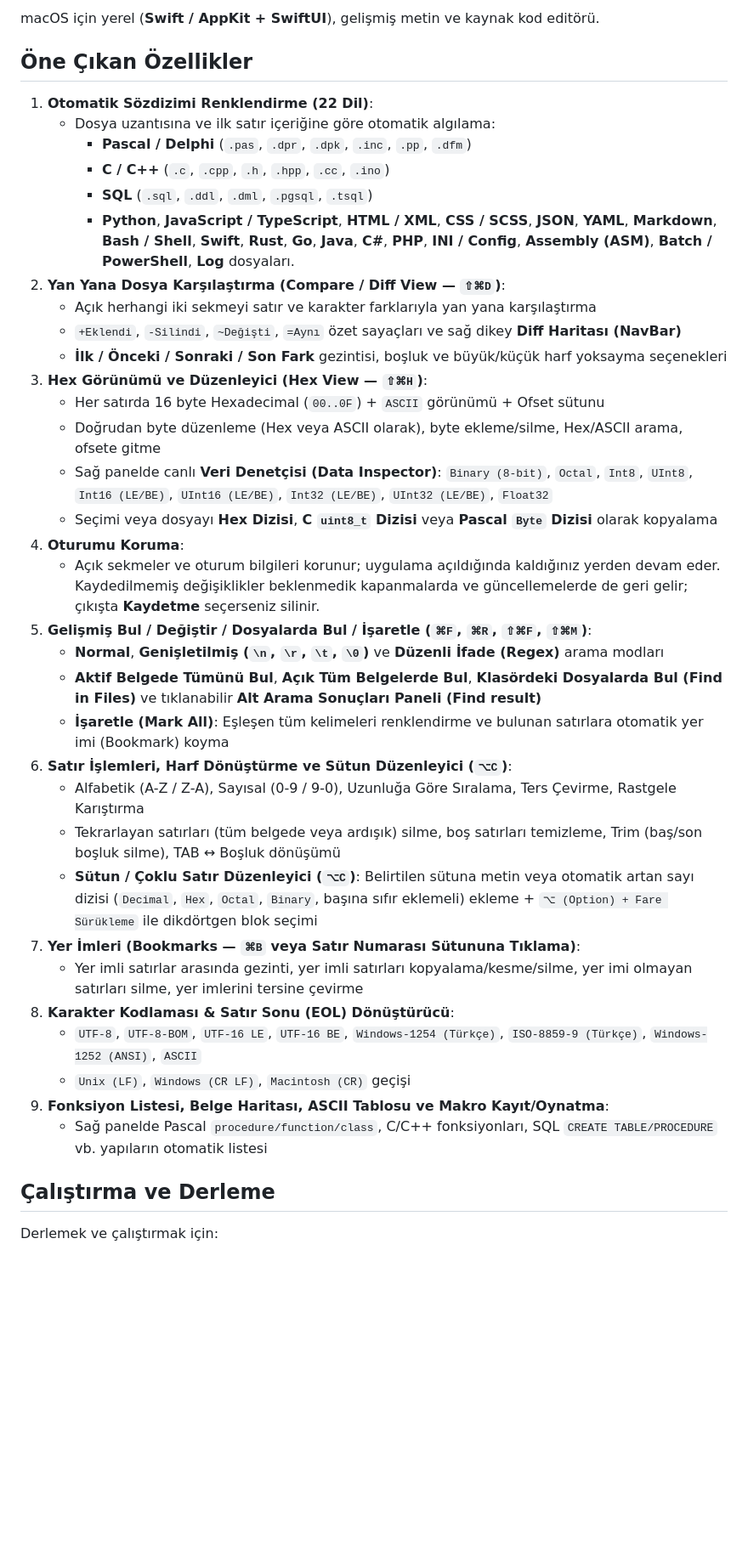
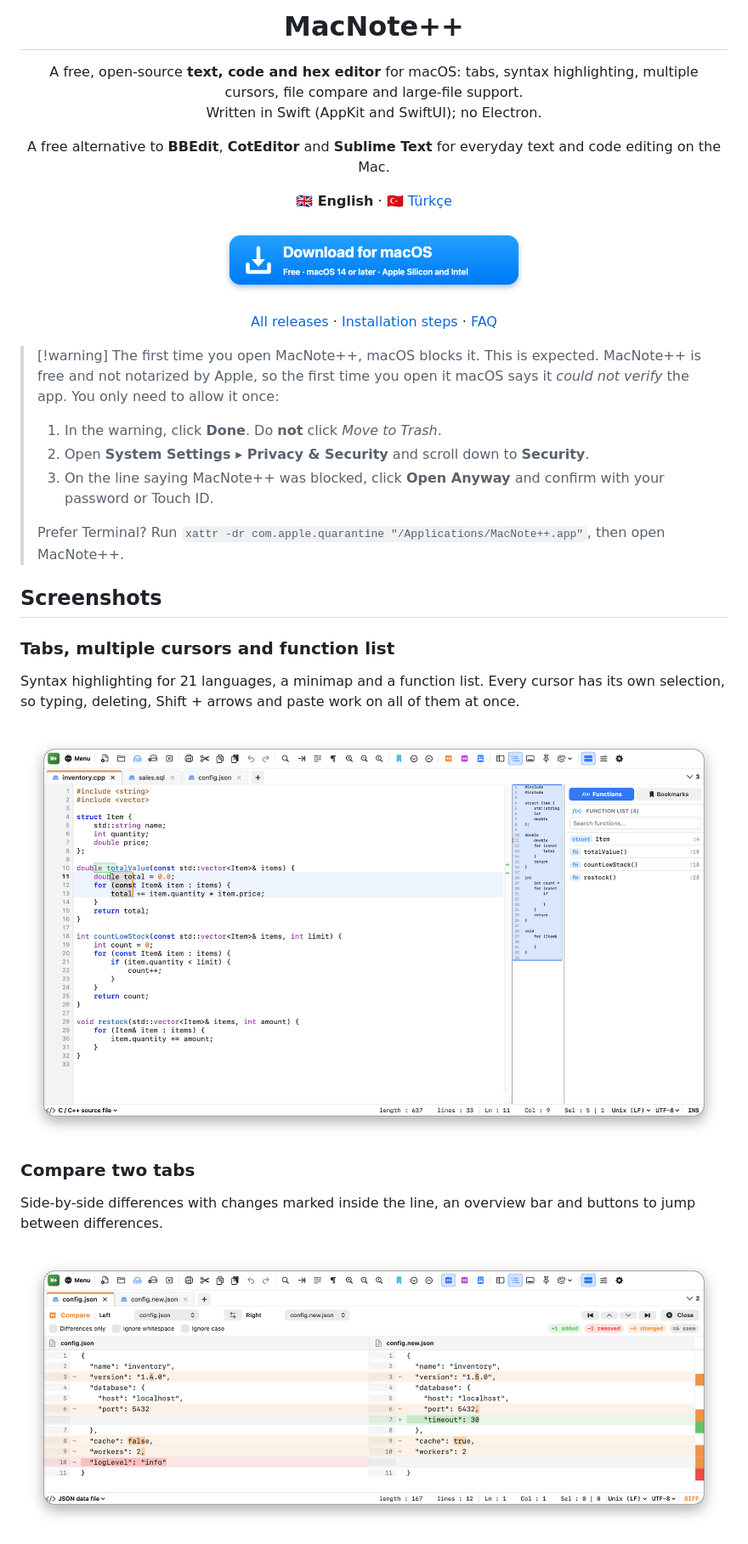
Before and after one commit to macfreeware/macnotepp, a Markdown page: README.md, the part around one of its changes. Shown at 85% size. Rendered like a GitHub page; pictures changed too: docs/download-button.png (added), docs/screenshots/compare.png (added), docs/screenshots/main-window.png (added); blank space fills up the shorter version.

Commit message:
README: English and Turkish, screenshots, download button
Co-Authored-By: Claude Opus 5.5 <noreply@anthropic.com>

```diff
--- a/README.md
+++ b/README.md
@@ -2,41 +4,47 @@
 
-macOS için yerel (**Swift / AppKit + SwiftUI**), gelişmiş metin ve kaynak kod editörü.
+<h1 align="center">MacNote++</h1>
 
-## Öne Çıkan Özellikler
+<p align="center">
+  A free, open-source <b>text, code and hex editor</b> for macOS: tabs, syntax highlighting, multiple cursors, file compare and large-file support.<br>
+  Written in Swift (AppKit and SwiftUI); no Electron.
+</p>
 
-1. **Otomatik Sözdizimi Renklendirme (22 Dil)**:
-   - Dosya uzantısına ve ilk satır içeriğine göre otomatik algılama:
-     - **Pascal / Delphi** (`.pas`, `.dpr`, `.dpk`, `.inc`, `.pp`, `.dfm`)
-     - **C / C++** (`.c`, `.cpp`, `.h`, `.hpp`, `.cc`, `.ino`)
-     - **SQL** (`.sql`, `.ddl`, `.dml`, `.pgsql`, `.tsql`)
-     - **Python**, **JavaScript / TypeScript**, **HTML / XML**, **CSS / SCSS**, **JSON**, **YAML**, **Markdown**, **Bash / Shell**, **Swift**, **Rust**, **Go**, **Java**, **C#**, **PHP**, **INI / Config**, **Assembly (ASM)**, **Batch / PowerShell**, **Log** dosyaları.
-2. **Yan Yana Dosya Karşılaştırma (Compare / Diff View — `⇧⌘D`)**:
-   - Açık herhangi iki sekmeyi satır ve karakter farklarıyla yan yana karşılaştırma
-   - `+Eklendi`, `-Silindi`, `~Değişti`, `=Aynı` özet sayaçları ve sağ dikey **Diff Haritası (NavBar)**
-   - **İlk / Önceki / Sonraki / Son Fark** gezintisi, boşluk ve büyük/küçük harf yoksayma seçenekleri
-3. **Hex Görünümü ve Düzenleyici (Hex View — `⇧⌘H`)**:
-   - Her satırda 16 byte Hexadecimal (`00..0F`) + `ASCII` görünümü + Ofset sütunu
-   - Doğrudan byte düzenleme (Hex veya ASCII olarak), byte ekleme/silme, Hex/ASCII arama, ofsete gitme
-   - Sağ panelde canlı **Veri Denetçisi (Data Inspector)**: `Binary (8-bit)`, `Octal`, `Int8`, `UInt8`, `Int16 (LE/BE)`, `UInt16 (LE/BE)`, `Int32 (LE/BE)`, `UInt32 (LE/BE)`, `Float32`
-   - Seçimi veya dosyayı **Hex Dizisi**, **C `uint8_t` Dizisi** veya **Pascal `Byte` Dizisi** olarak kopyalama
-4. **Oturumu Koruma**:
-   - Açık sekmeler ve oturum bilgileri korunur; uygulama açıldığında kaldığınız yerden devam eder. Kaydedilmemiş değişiklikler beklenmedik kapanmalarda ve güncellemelerde de geri gelir; çıkışta **Kaydetme** seçerseniz silinir.
-5. **Gelişmiş Bul / Değiştir / Dosyalarda Bul / İşaretle (`⌘F`, `⌘R`, `⇧⌘F`, `⇧⌘M`)**:
-   - **Normal**, **Genişletilmiş (`\n`, `\r`, `\t`, `\0`)** ve **Düzenli İfade (Regex)** arama modları
-   - **Aktif Belgede Tümünü Bul**, **Açık Tüm Belgelerde Bul**, **Klasördeki Dosyalarda Bul (Find in Files)** ve tıklanabilir **Alt Arama Sonuçları Paneli (Find result)**
-   - **İşaretle (Mark All)**: Eşleşen tüm kelimeleri renklendirme ve bulunan satırlara otomatik yer imi (Bookmark) koyma
-6. **Satır İşlemleri, Harf Dönüştürme ve Sütun Düzenleyici (`⌥C`)**:
-   - Alfabetik (A-Z / Z-A), Sayısal (0-9 / 9-0), Uzunluğa Göre Sıralama, Ters Çevirme, Rastgele Karıştırma
-   - Tekrarlayan satırları (tüm belgede veya ardışık) silme, boş satırları temizleme, Trim (baş/son boşluk silme), TAB ↔ Boşluk dönüşümü
-   - **Sütun / Çoklu Satır Düzenleyici (`⌥C`)**: Belirtilen sütuna metin veya otomatik artan sayı dizisi (`Decimal`, `Hex`, `Octal`, `Binary`, başına sıfır eklemeli) ekleme + `⌥ (Option) + Fare Sürükleme` ile dikdörtgen blok seçimi
-7. **Yer İmleri (Bookmarks — `⌘B` veya Satır Numarası Sütununa Tıklama)**:
-   - Yer imli satırlar arasında gezinti, yer imli satırları kopyalama/kesme/silme, yer imi olmayan satırları silme, yer imlerini tersine çevirme
-8. **Karakter Kodlaması & Satır Sonu (EOL) Dönüştürücü**:
-   - `UTF-8`, `UTF-8-BOM`, `UTF-16 LE`, `UTF-16 BE`, `Windows-1254 (Türkçe)`, `ISO-8859-9 (Türkçe)`, `Windows-1252 (ANSI)`, `ASCII`
-   - `Unix (LF)`, `Windows (CR LF)`, `Macintosh (CR)` geçişi
-9. **Fonksiyon Listesi, Belge Haritası, ASCII Tablosu ve Makro Kayıt/Oynatma**:
-   - Sağ panelde Pascal `procedure/function/class`, C/C++ fonksiyonları, SQL `CREATE TABLE/PROCEDURE` vb. yapıların otomatik listesi
+<p align="center">
+  A free alternative to <b>BBEdit</b>, <b>CotEditor</b> and <b>Sublime Text</b> for everyday text and code editing on the Mac.
+</p>
 
-## Çalıştırma ve Derleme
+<p align="center">
+  <b>🇬🇧 English</b> · <a href="README.tr.md">🇹🇷 Türkçe</a>
+</p>
 
-Derlemek ve çalıştırmak için:
+<p align="center">
+  <a href="https://gitlab.com/freeware2/macnotepp/-/releases/permalink/latest/downloads/MacNotePP.zip"><img src="docs/download-button.png" width="364" alt="Download MacNote++ for macOS"></a>
+</p>
+
+<p align="center">
+  <a href="https://gitlab.com/freeware2/macnotepp/-/releases">All releases</a> · <a href="#download-and-install">Installation steps</a> · <a href="#faq">FAQ</a>
+</p>
+
+> [!warning] The first time you open MacNote++, macOS blocks it. This is expected.
+> MacNote++ is free and not notarized by Apple, so the first time you open it macOS says it *could not verify* the app. You only need to allow it once:
+>
+> 1. In the warning, click **Done**. Do **not** click *Move to Trash*.
+> 2. Open **System Settings ▸ Privacy & Security** and scroll down to **Security**.
+> 3. On the line saying MacNote++ was blocked, click **Open Anyway** and confirm with your password or Touch ID.
+>
+> Prefer Terminal? Run `xattr -dr com.apple.quarantine "/Applications/MacNote++.app"`, then open MacNote++.
+
+## Screenshots
+
+### Tabs, multiple cursors and function list
+
+Syntax highlighting for 21 languages, a minimap and a function list. Every cursor has its own selection, so typing, deleting, Shift + arrows and paste work on all of them at once.
+
+<p align="center"><img src="docs/screenshots/main-window.png" alt="MacNote++ main window: C++ file with three cursors and selections, minimap and function list"></p>
+
+### Compare two tabs
+
+Side-by-side differences with changes marked inside the line, an overview bar and buttons to jump between differences.
+
+<p align="center"><img src="docs/screenshots/compare.png" alt="Two JSON files compared side by side, with added, removed and changed lines"></p>
+
```
Also changed, not shown: other parts of README.md (+109 -4 lines), README.tr.md (added, +164 -0 lines), docs/download-button-tr.png (added), docs/screenshots/hex.png (added), docs/screenshots/large-file.png (added).
